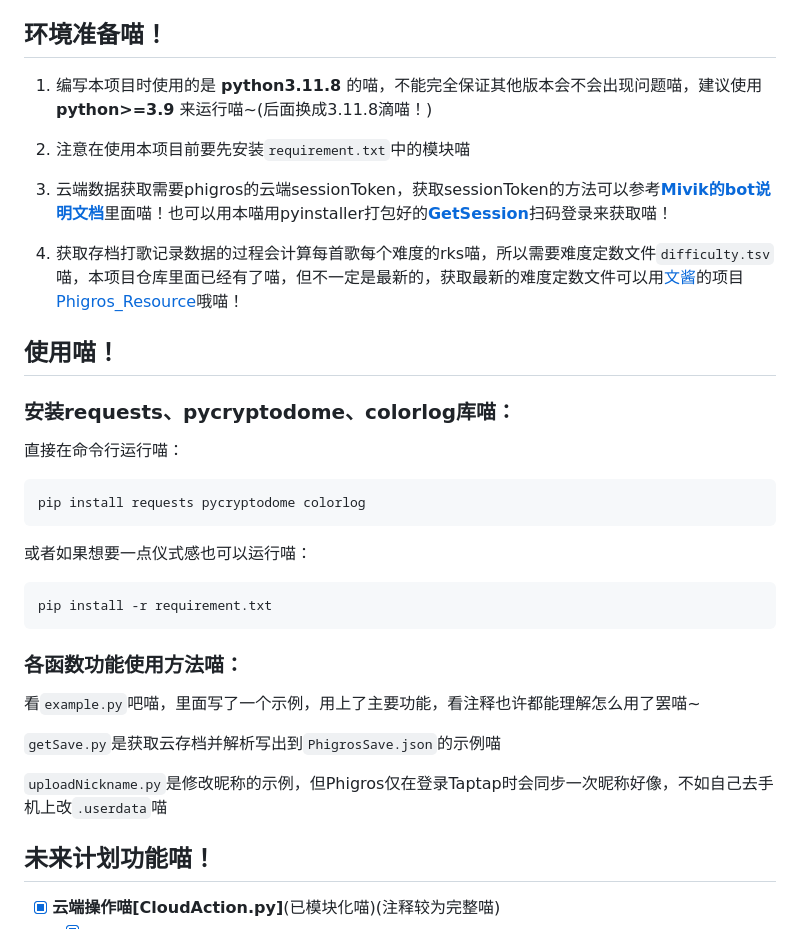
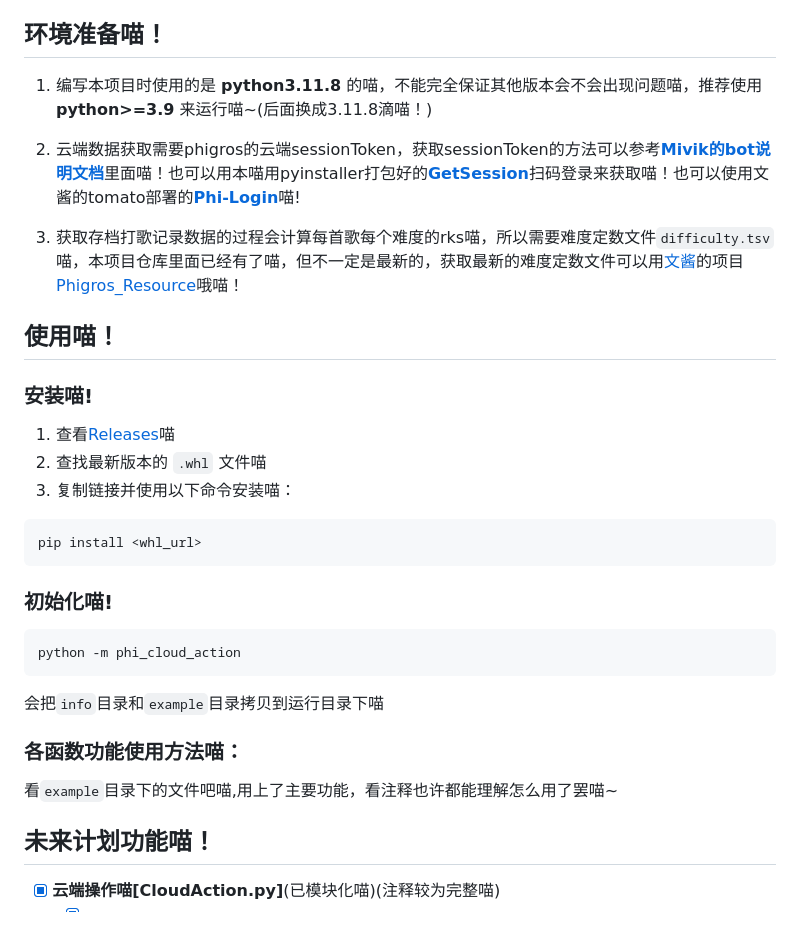
Before and after one commit to wms26/Phi-CloudAction-python, a Markdown page: README.md, the part around the change. Drawn GitHub-style.

Commit message:
更新README.md

````diff
--- a/README.md
+++ b/README.md
@@ -35,37 +35,33 @@
 
 ## 环境准备喵！
 
-1. 编写本项目时使用的是 **python3.11.8** 的喵，不能完全保证其他版本会不会出现问题喵，建议使用 **python>=3.9** 来运行喵~(后面换成3.11.8滴喵！)
+1. 编写本项目时使用的是 **python3.11.8** 的喵，不能完全保证其他版本会不会出现问题喵，推荐使用 **python>=3.9** 来运行喵~(后面换成3.11.8滴喵！)
 
-2. 注意在使用本项目前要先安装`requirement.txt`中的模块喵
+2. 云端数据获取需要phigros的云端sessionToken，获取sessionToken的方法可以参考[**Mivik的bot说明文档**](https://mivik.moe/pgr-bot-help/)里面喵！也可以用本喵用pyinstaller打包好的[**GetSession**](https://github.com/wms26/Phi-CloudAction-python/releases/tag/QR-GST_v1.0)扫码登录来获取喵！也可以使用文酱的tomato部署的[**Phi-Login**](https://www.tomato-aoarasi.com/phi-login/)喵!
 
-3. 云端数据获取需要phigros的云端sessionToken，获取sessionToken的方法可以参考[**Mivik的bot说明文档**](https://mivik.moe/pgr-bot-help/)里面喵！也可以用本喵用pyinstaller打包好的[**GetSession**](https://github.com/wms26/Phi-CloudAction-python/releases/tag/QR-GST_v1.0)扫码登录来获取喵！
-
-4. 获取存档打歌记录数据的过程会计算每首歌每个难度的rks喵，所以需要难度定数文件`difficulty.tsv`喵，本项目仓库里面已经有了喵，但不一定是最新的，获取最新的难度定数文件可以用[文酱](https://github.com/7aGiven)的项目[Phigros_Resource](https://github.com/7aGiven/Phigros_Resource)哦喵！
+3. 获取存档打歌记录数据的过程会计算每首歌每个难度的rks喵，所以需要难度定数文件`difficulty.tsv`喵，本项目仓库里面已经有了喵，但不一定是最新的，获取最新的难度定数文件可以用[文酱](https://github.com/7aGiven)的项目[Phigros_Resource](https://github.com/7aGiven/Phigros_Resource)哦喵！
 
 ## 使用喵！
 
-### 安装requests、pycryptodome、colorlog库喵：
+### 安装喵!
 
-直接在命令行运行喵：
-
-```
-pip install requests pycryptodome colorlog
+1. 查看[Releases](https://github.com/wms26/Phi-CloudAction-python/releases)喵
+2. 查找最新版本的 `.whl` 文件喵
+3. 复制链接并使用以下命令安装喵：
+```bash
+pip install <whl_url>
 ```
 
-或者如果想要一点仪式感也可以运行喵：
+### 初始化喵!
 
+```bash
+python -m phi_cloud_action
 ```
-pip install -r requirement.txt
-```
+会把``info``目录和``example``目录拷贝到运行目录下喵
 
 ### 各函数功能使用方法喵：
 
-看`example.py`吧喵，里面写了一个示例，用上了主要功能，看注释也许都能理解怎么用了罢喵~
-
-`getSave.py`是获取云存档并解析写出到`PhigrosSave.json`的示例喵
-
-`uploadNickname.py`是修改昵称的示例，但Phigros仅在登录Taptap时会同步一次昵称好像，不如自己去手机上改`.userdata`喵
+看``example``目录下的文件吧喵,用上了主要功能，看注释也许都能理解怎么用了罢喵~
 
 ## 未来计划功能喵！
 
````
